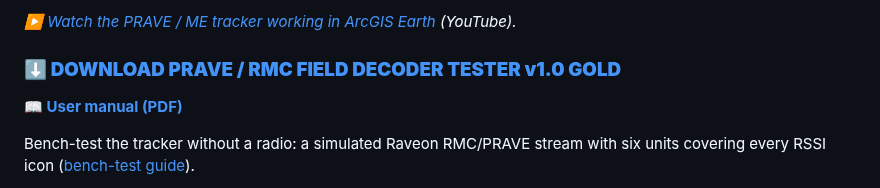
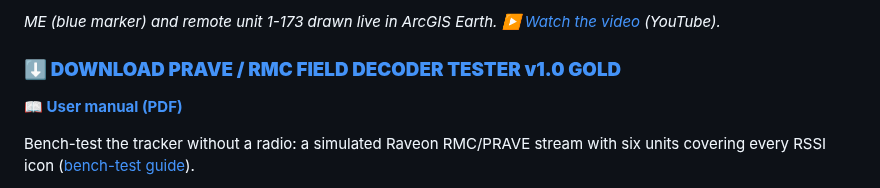
Before and after one commit to Jim-dc95811/ArcGIS-Earth-Offline-Maps-Chartplotting, a Markdown page: README.md, the part around one of its changes. Rendered like a GitHub page.

Commit message:
Use Jim's PRAVE / ME screenshot (links to the video)
Co-Authored-By: Claude Opus 5.5 <noreply@anthropic.com>
Claude-Session: https://claude.ai/code/session_01MnLGTHyhGnworHWEFuwHD3

```diff
--- a/README.md
+++ b/README.md
@@ -20,5 +20,5 @@ Track ME and remote PRAVE units directly in ArcGIS Earth through the local Autom
 
-*▶️ [Watch the PRAVE / ME tracker working in ArcGIS Earth](https://www.youtube.com/watch?v=JKWJmEIBP_I) (YouTube).*
+*ME (blue marker) and remote unit 1-173 drawn live in ArcGIS Earth. ▶️ [Watch the video](https://www.youtube.com/watch?v=JKWJmEIBP_I) (YouTube).*
 
 ### **⬇️ [DOWNLOAD PRAVE / RMC FIELD DECODER TESTER v1.0 GOLD](downloads/PRAVE_RMC_Field_Decoder_Tester_v1_0_Gold.zip)**
 **📖 [User manual (PDF)](docs/PRAVE_RMC_Field_Decoder_Tester_v1_0_Gold_Instructions.pdf)**
```
Also changed, not shown: other parts of README.md (+1 -1 lines), images/prave_me_tracker_arcgis_earth.jpg (added), 1 other file.
